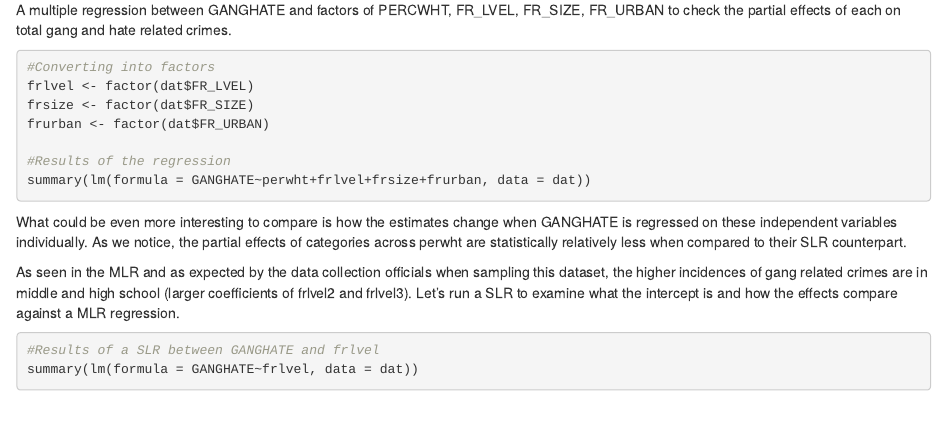
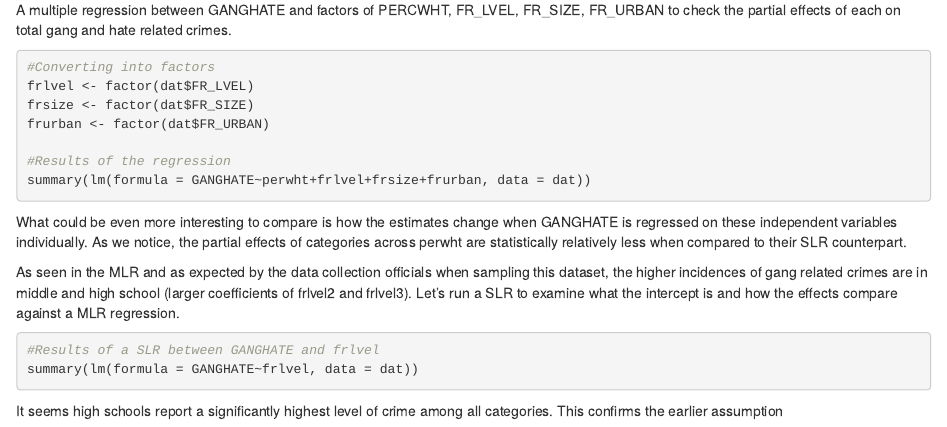
Before and after one commit to unigam/201901010, an R Markdown document (proj1.Rmd): the page in a window 1100 px wide, from 2300 px down. Rendered offline with R 4.5, knitr and Pandoc, with nearby package versions; the code chunks are not run, so their results and figures are left out.

Commit message:
Update proj1.Rmd

````diff
--- a/proj1.Rmd
+++ b/proj1.Rmd
@@ -121,3 +121,5 @@ As seen in the MLR and as expected by the data collection officials when samplin
 #Results of a SLR between GANGHATE and frlvel
 summary(lm(formula = GANGHATE~frlvel, data = dat))
 ```
+
+It seems high schools report a significantly highest level of crime among all categories. This confirms the earlier assumption
````
